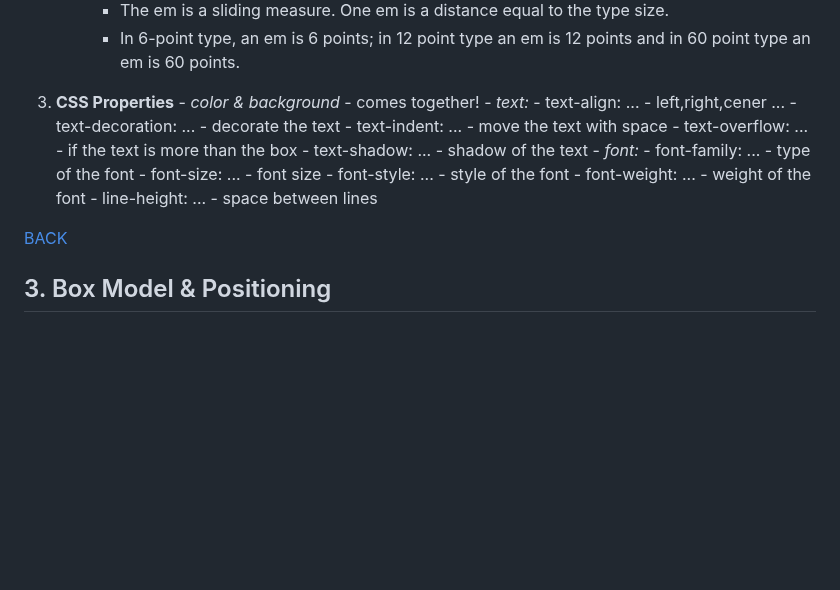
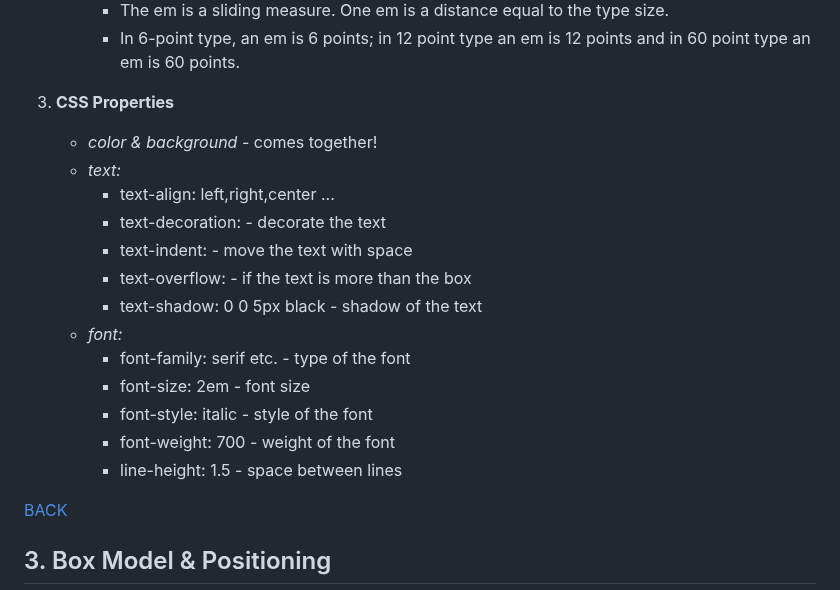
Before and after one commit to baiGeorgi1/HTML-CSS, a Markdown page: README.md, the part around the change. GitHub-like rendering; blank space fills up the shorter version.

Commit message:
Typography readme - done

```diff
--- a/README.md
+++ b/README.md
@@ -332,7 +332,20 @@ HTML &amp; CSS course - January 2024
         -   The em is a sliding measure. One em is a distance equal to the type size.
         -   In 6-point type, an em is 6 points; in 12 point type an em is 12 points and in 60 point type an em is 60 points.
 
-3.  **CSS Properties** - _color & background_ - comes together! - _text:_ - text-align: ... - left,right,cener ... - text-decoration: ... - decorate the text - text-indent: ... - move the text with space - text-overflow: ... - if the text is more than the box - text-shadow: ... - shadow of the text - _font:_ - font-family: ... - type of the font - font-size: ... - font size - font-style: ... - style of the font - font-weight: ... - weight of the font - line-height: ... - space between lines
+3.  **CSS Properties**
+    -   _color & background_ - comes together!
+    -   _text:_
+        -   text-align: left,right,center ...
+        -   text-decoration: - decorate the text
+        -   text-indent: - move the text with space
+        -   text-overflow: - if the text is more than the box
+        -   text-shadow: 0 0 5px black - shadow of the text
+    -   _font:_
+        -   font-family: serif etc. - type of the font
+        -   font-size: 2em - font size
+        -   font-style: italic - style of the font
+        -   font-weight: 700 - weight of the font
+        -   line-height: 1.5 - space between lines
 
 [BACK](#contents)
 
```
